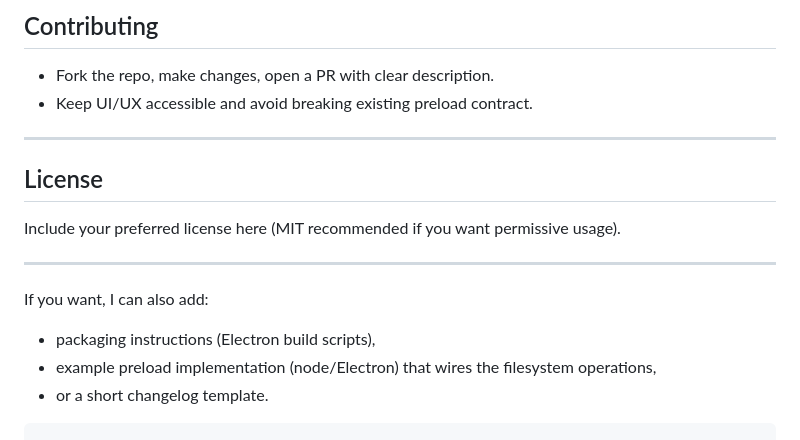
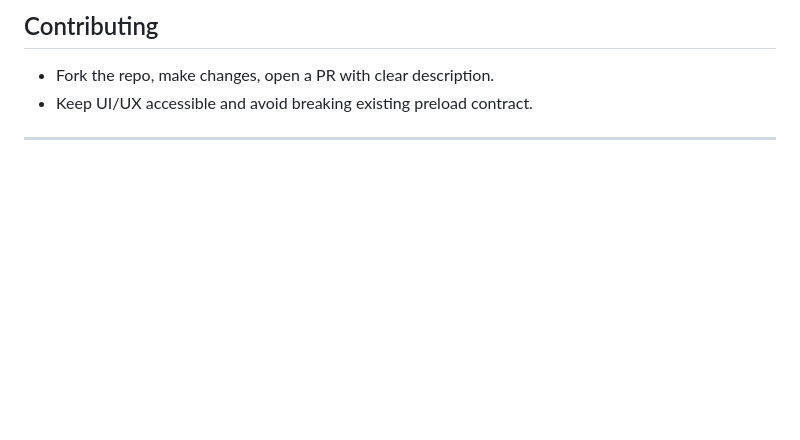
Before and after one commit to NookieAI/PS5-Vault, a Markdown page: README.md, the part around the change. Rendered like a GitHub page; blank space fills up the shorter version.

Commit message:
Update README by removing license and notes
Removed license section and additional notes from README.

````diff
--- a/README.md
+++ b/README.md
@@ -160,15 +160,3 @@ Note: If the renderer cannot find these APIs it will show helpful error modals/t
 - Keep UI/UX accessible and avoid breaking existing preload contract.
 
 ---
-
-## License
-
-Include your preferred license here (MIT recommended if you want permissive usage).
-
----
-
-If you want, I can also add:
-- packaging instructions (Electron build scripts),
-- example preload implementation (node/Electron) that wires the filesystem operations,
-- or a short changelog template.
-```
````
